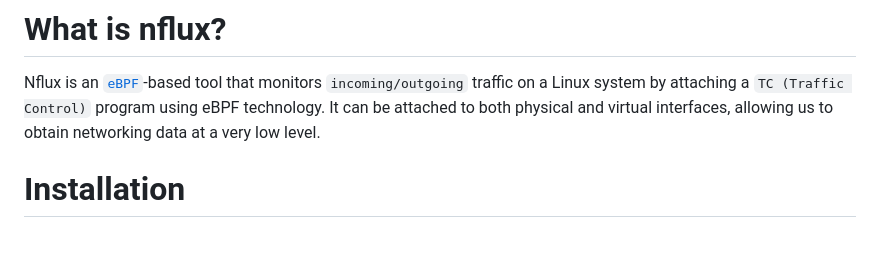
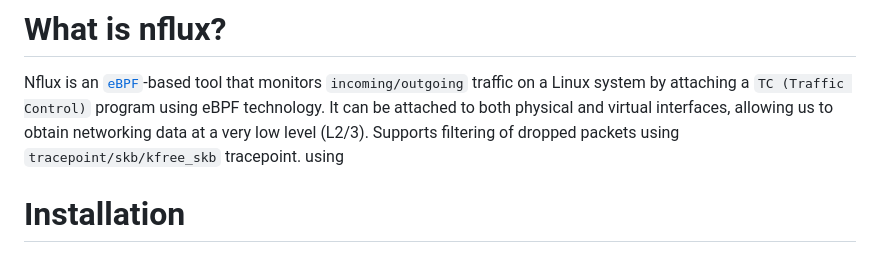
Before and after one commit to containerscrew/nflux, a Markdown page: README.md, the part around one of its changes. Rendered like a GitHub page.

```diff
--- a/README.md
+++ b/README.md
@@ -41,7 +47,9 @@
 
 Nflux is an [`eBPF`](./docs/what_is_ebpf.md)-based tool that monitors `incoming/outgoing` traffic on a Linux system by
 attaching a `TC (Traffic Control)` program using eBPF technology. It can be attached to both physical and virtual
-interfaces, allowing us to obtain networking data at a very low level.
+interfaces, allowing us to obtain networking data at a very low level (L2/3). Supports filtering of dropped packets
+using `tracepoint/skb/kfree_skb` tracepoint.
+using
 
 # Installation
 
```
Also changed, not shown: other parts of README.md (+6 -0 lines), examples/full-example.png (added).
